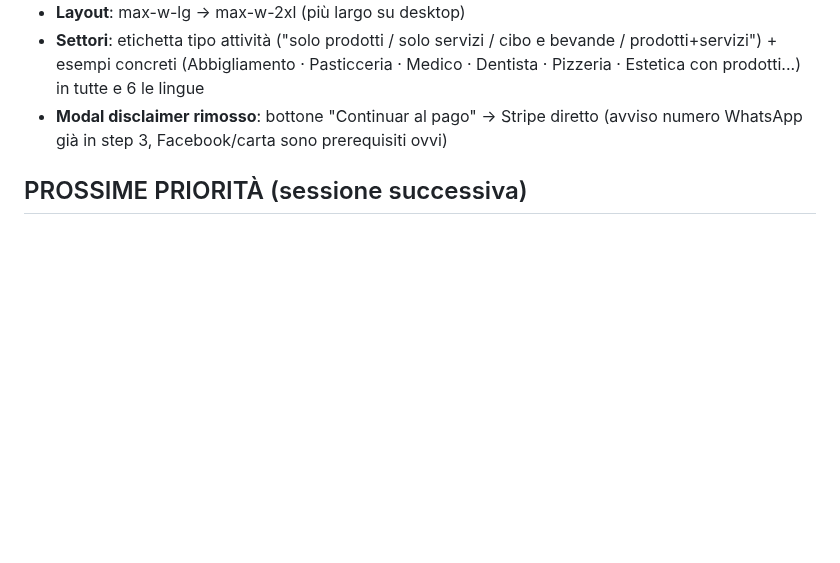
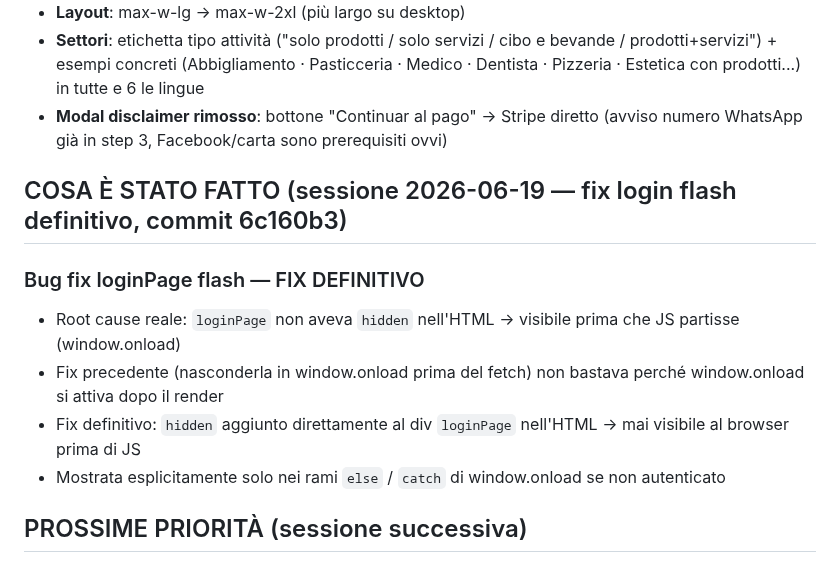
Before and after one commit to fraccetta-hub/sara-bot, a Markdown page: HANDOFF.md, the part around the change. GitHub-like rendering; blank space fills up the shorter version.

Commit message:
docs: update HANDOFF — login flash fix (hide loginPage in HTML)
Co-Authored-By: Claude Sonnet 4.6 <noreply@anthropic.com>

```diff
--- a/HANDOFF.md
+++ b/HANDOFF.md
@@ -679,6 +679,14 @@ ALTER TABLE conversations ADD COLUMN IF NOT EXISTS last_nudge_at TIMESTAMPTZ;
 - **Settori**: etichetta tipo attività ("solo prodotti / solo servizi / cibo e bevande / prodotti+servizi") + esempi concreti (Abbigliamento · Pasticceria · Medico · Dentista · Pizzeria · Estetica con prodotti...) in tutte e 6 le lingue
 - **Modal disclaimer rimosso**: bottone "Continuar al pago" → Stripe diretto (avviso numero WhatsApp già in step 3, Facebook/carta sono prerequisiti ovvi)
 
+## COSA È STATO FATTO (sessione 2026-06-19 — fix login flash definitivo, commit 6c160b3)
+
+### Bug fix loginPage flash — FIX DEFINITIVO
+- Root cause reale: `loginPage` non aveva `hidden` nell'HTML → visibile prima che JS partisse (window.onload)
+- Fix precedente (nasconderla in window.onload prima del fetch) non bastava perché window.onload si attiva dopo il render
+- Fix definitivo: `hidden` aggiunto direttamente al div `loginPage` nell'HTML → mai visibile al browser prima di JS
+- Mostrata esplicitamente solo nei rami `else` / `catch` di window.onload se non autenticato
+
 ## PROSSIME PRIORITÀ (sessione successiva)
 1. **Fatturazione** — capire come mandare fatture ai merchant
 2. **Go-to-market** — pubblicità, test, vendita
```
